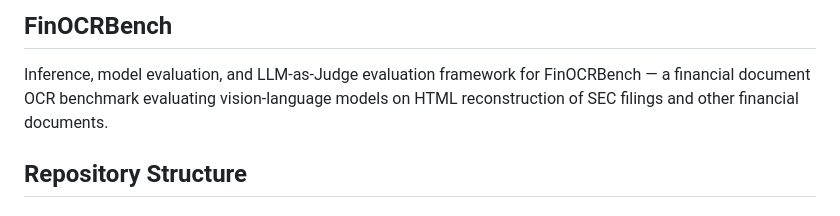
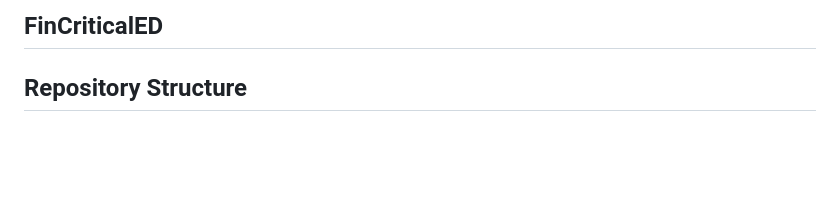
Before and after one commit to The-FinAI/FinCriticalED, a Markdown page: README.md, the part around the change. Drawn GitHub-style; blank space fills up the shorter version.

Commit message:
Rename FinOCRBench to FinCriticalED
Updated project name and removed description for FinOCRBench.

```diff
--- a/README.md
+++ b/README.md
@@ -1,6 +1,4 @@
-## FinOCRBench
-
-Inference, model evaluation, and LLM-as-Judge evaluation framework for FinOCRBench — a financial document OCR benchmark evaluating vision-language models on HTML reconstruction of SEC filings and other financial documents.
+## FinCriticalED
 
 
 ## Repository Structure
```
